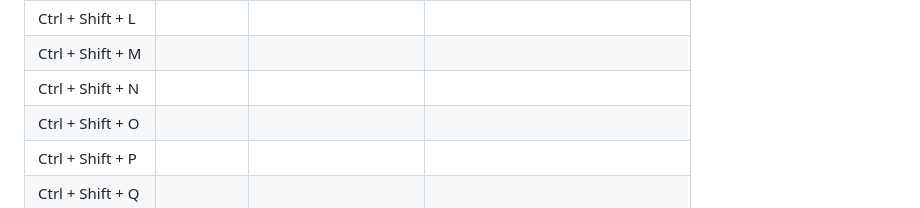
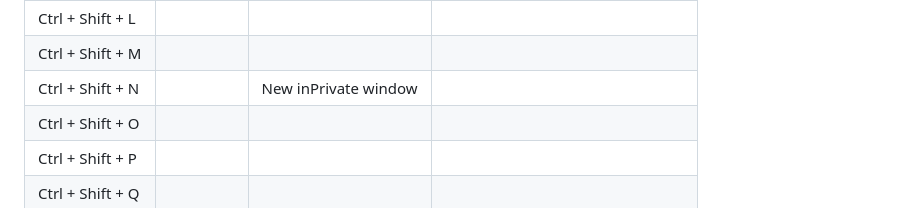
Before and after one commit to RichardLiuCode/ctrlKeyList, a Markdown page: README.md, the part around the change. Rendered like a GitHub page.

```diff
--- a/README.md
+++ b/README.md
@@ -242,7 +242,7 @@
     <tr>
         <td> Ctrl + Shift + N </td>
         <td></td>
-        <td></td>
+        <td>New inPrivate window</td>
         <td></td>
     </tr>
     <tr>
```
